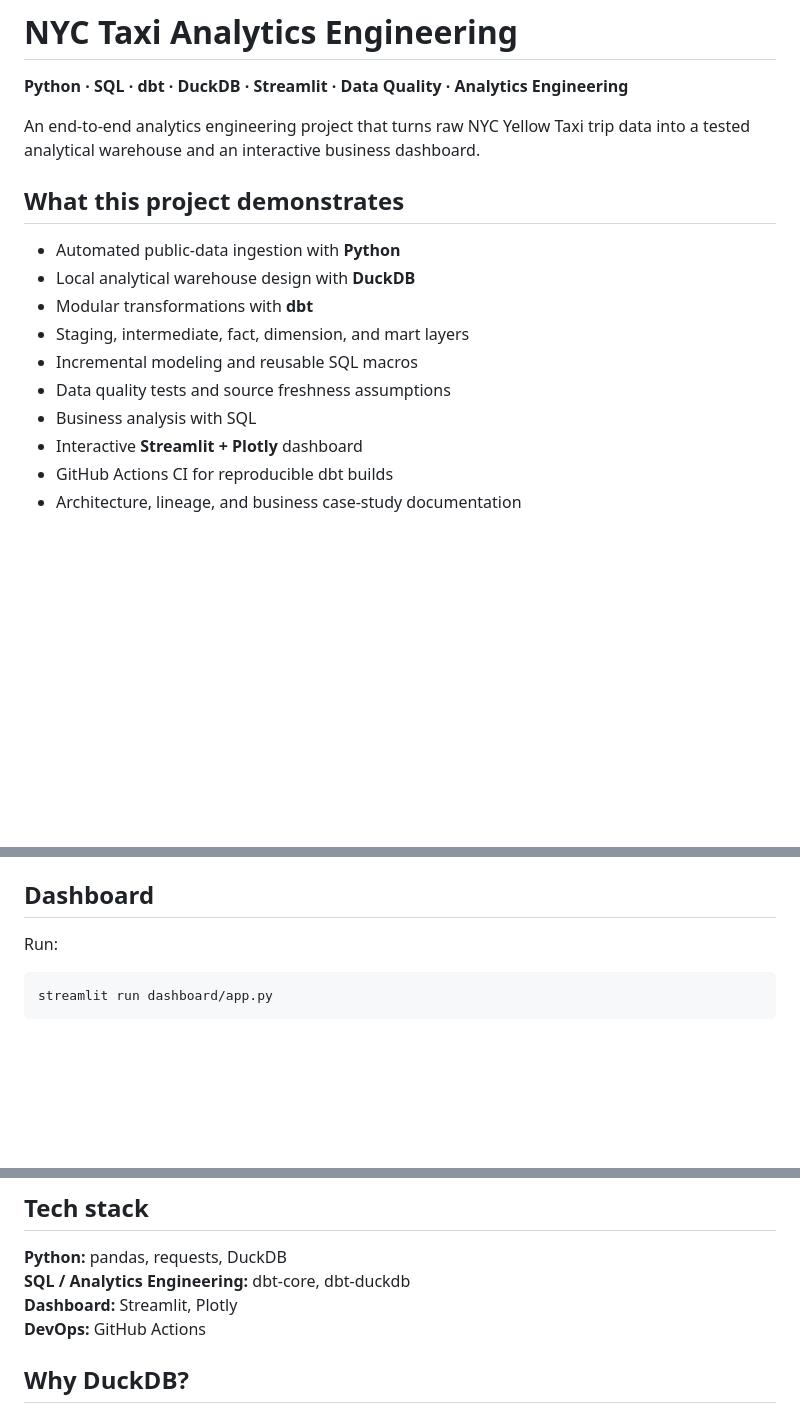
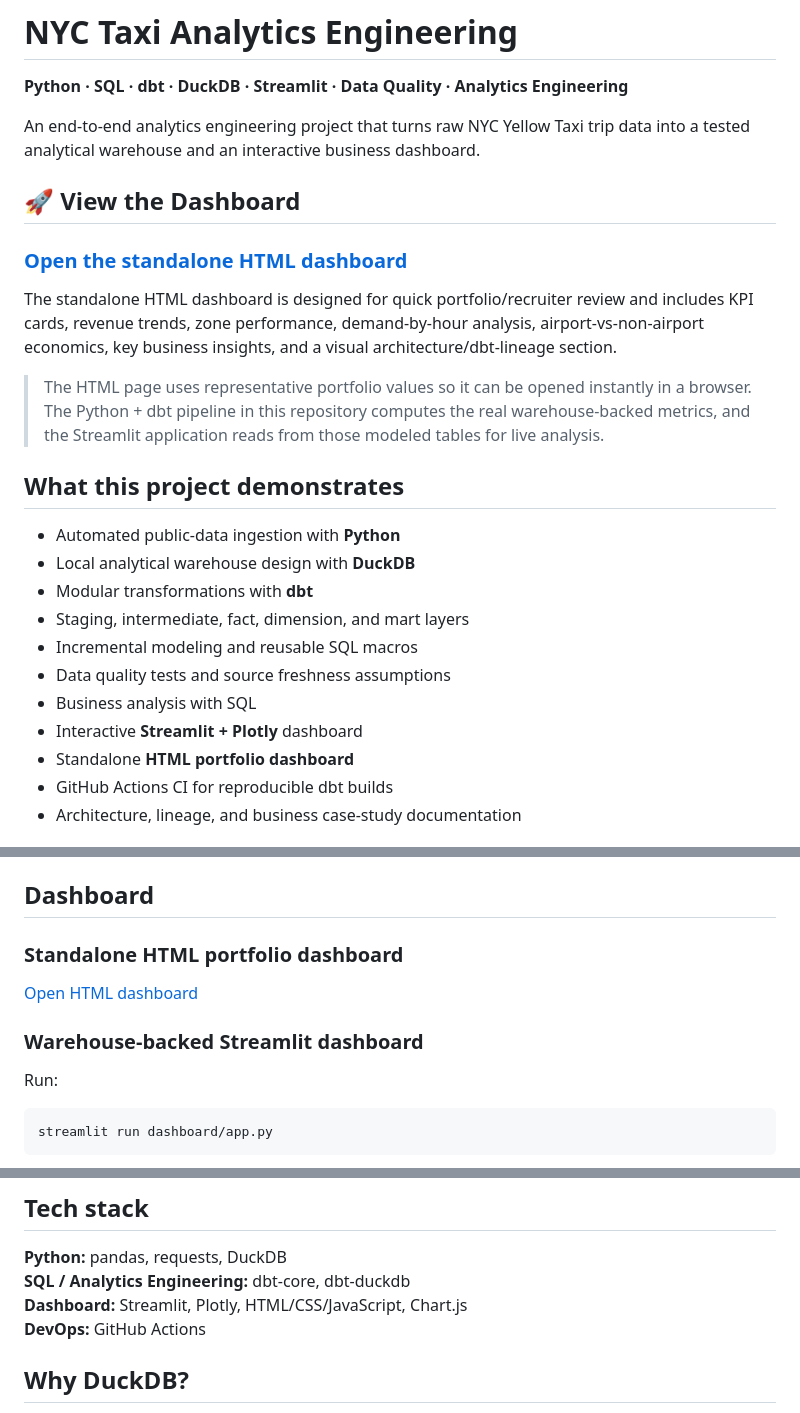
Before and after one commit to Avantika1120/NYC-Taxi-Analytics-dbt-Python-SQL, a Markdown page: README.md, 3 parts joined by grey strips. GitHub-like rendering; blank space fills up the shorter version.

Commit message:
Add standalone HTML dashboard link

```diff
--- a/README.md
+++ b/README.md
@@ -3,6 +3,14 @@
 **Python · SQL · dbt · DuckDB · Streamlit · Data Quality · Analytics Engineering**
 
 An end-to-end analytics engineering project that turns raw NYC Yellow Taxi trip data into a tested analytical warehouse and an interactive business dashboard.
+
+## 🚀 View the Dashboard
+
+### [Open the standalone HTML dashboard](https://htmlpreview.github.io/?https://github.com/Avantika1120/NYC-Taxi-Analytics-dbt-Python-SQL/blob/main/dashboard/index.html)
+
+The standalone HTML dashboard is designed for quick portfolio/recruiter review and includes KPI cards, revenue trends, zone performance, demand-by-hour analysis, airport-vs-non-airport economics, key business insights, and a visual architecture/dbt-lineage section.
+
+> The HTML page uses representative portfolio values so it can be opened instantly in a browser. The Python + dbt pipeline in this repository computes the real warehouse-backed metrics, and the Streamlit application reads from those modeled tables for live analysis.
 
 ## What this project demonstrates
 
@@ -14,6 +22,7 @@ An end-to-end analytics engineering project that turns raw NYC Yellow Taxi trip
 - Data quality tests and source freshness assumptions
 - Business analysis with SQL
 - Interactive **Streamlit + Plotly** dashboard
+- Standalone **HTML portfolio dashboard**
 - GitHub Actions CI for reproducible dbt builds
 - Architecture, lineage, and business case-study documentation
 
@@ -123,6 +133,12 @@ The default configuration downloads **January 2024 Yellow Taxi data** plus the o
 - `mart_hourly_demand` — weekday/hour demand profile
 
 ## Dashboard
+
+### Standalone HTML portfolio dashboard
+
+[Open HTML dashboard](https://htmlpreview.github.io/?https://github.com/Avantika1120/NYC-Taxi-Analytics-dbt-Python-SQL/blob/main/dashboard/index.html)
+
+### Warehouse-backed Streamlit dashboard
 
 Run:
 
@@ -175,7 +191,7 @@ dbt docs serve --profiles-dir .
 
 **Python:** pandas, requests, DuckDB
 **SQL / Analytics Engineering:** dbt-core, dbt-duckdb
-**Dashboard:** Streamlit, Plotly
+**Dashboard:** Streamlit, Plotly, HTML/CSS/JavaScript, Chart.js
 **DevOps:** GitHub Actions
 
 ## Why DuckDB?
```
Also changed, not shown: other parts of README.md (+1 -0 lines).
